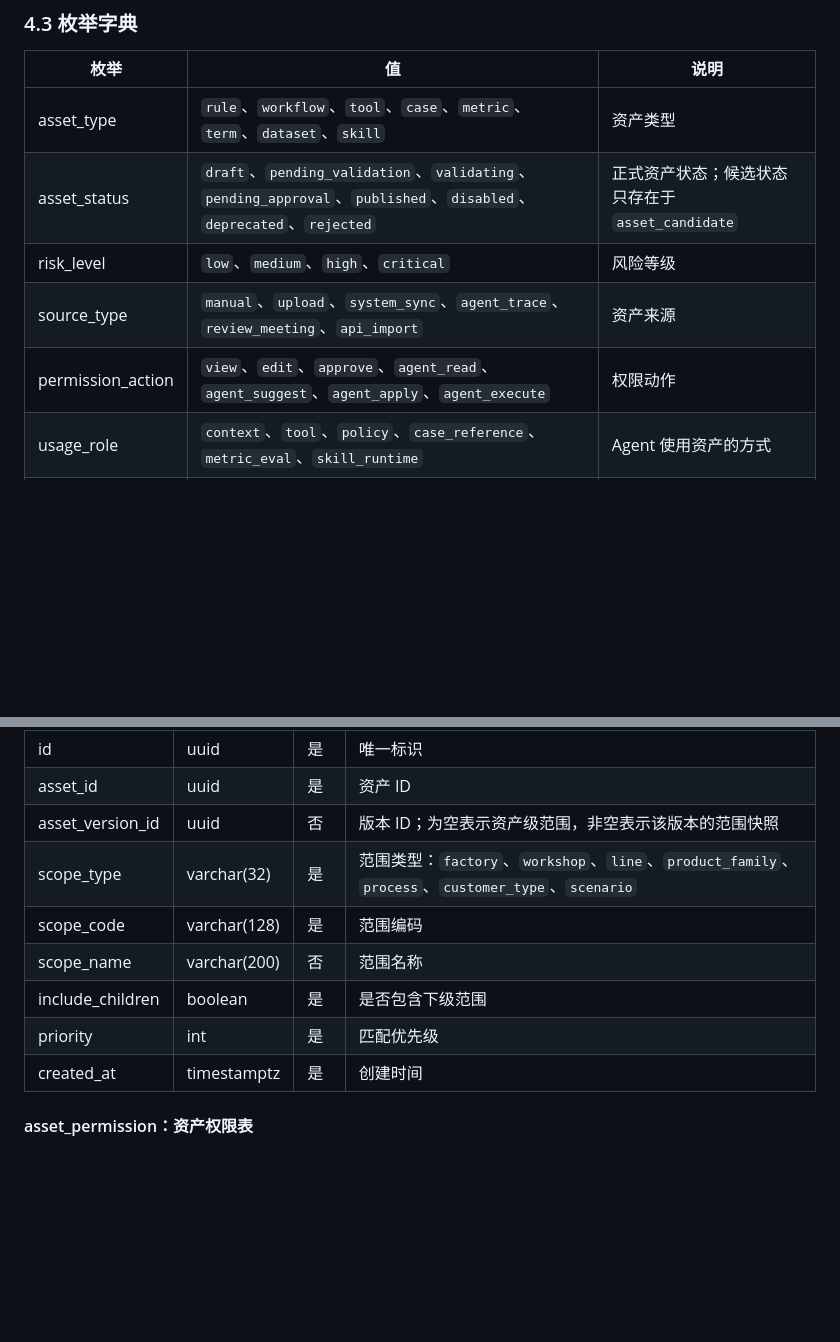
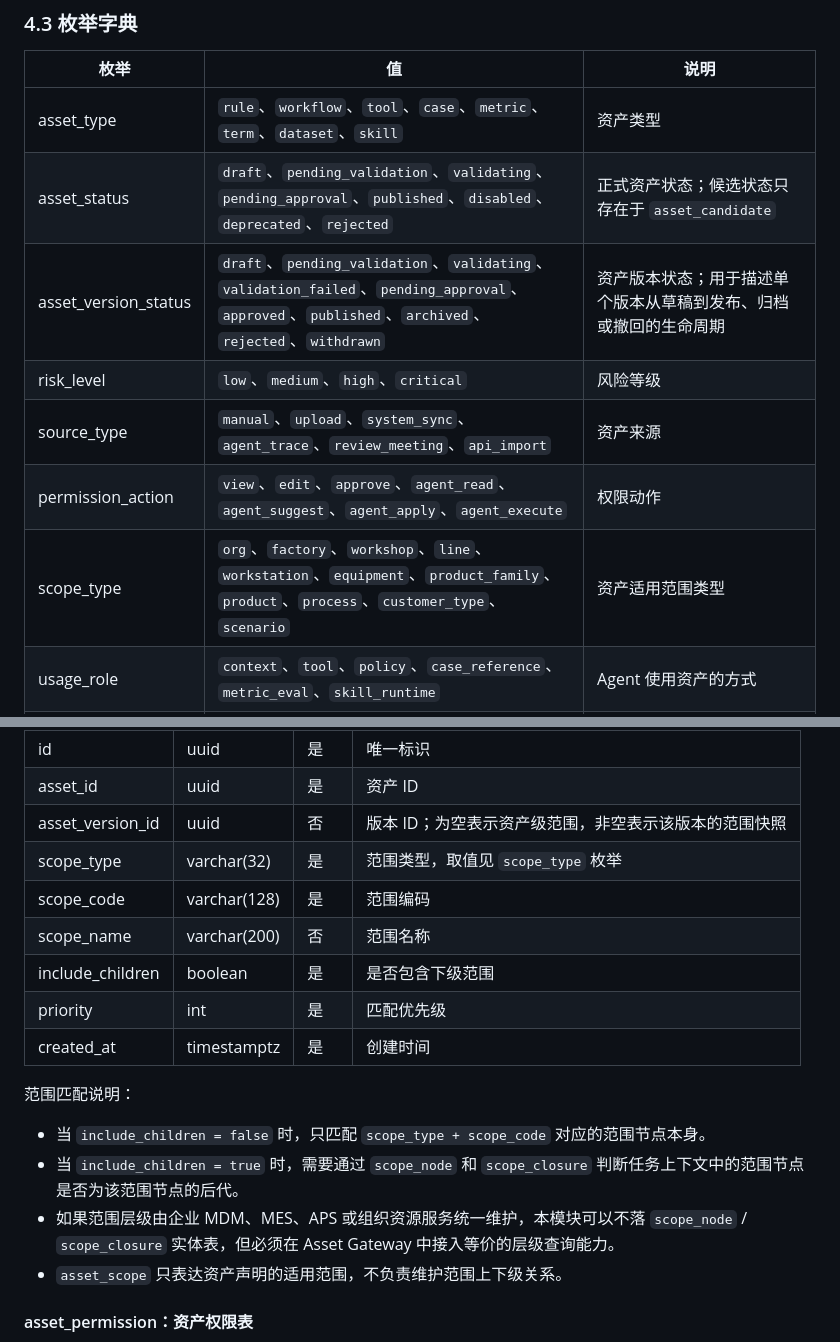
Before and after one commit to jkssgx/AgentAsset, a Markdown page: SDD.md, 2 parts joined by grey strips. Rendered like a GitHub page; blank space fills up the shorter version.

Commit message:
Extend scope hierarchy and asset version states

```diff
--- a/SDD.md
+++ b/SDD.md
@@ -344,9 +346,11 @@ erDiagram
 | --- | --- | --- |
 | asset_type | `rule`、`workflow`、`tool`、`case`、`metric`、`term`、`dataset`、`skill` | 资产类型 |
 | asset_status | `draft`、`pending_validation`、`validating`、`pending_approval`、`published`、`disabled`、`deprecated`、`rejected` | 正式资产状态；候选状态只存在于 `asset_candidate` |
+| asset_version_status | `draft`、`pending_validation`、`validating`、`validation_failed`、`pending_approval`、`approved`、`published`、`archived`、`rejected`、`withdrawn` | 资产版本状态；用于描述单个版本从草稿到发布、归档或撤回的生命周期 |
 | risk_level | `low`、`medium`、`high`、`critical` | 风险等级 |
 | source_type | `manual`、`upload`、`system_sync`、`agent_trace`、`review_meeting`、`api_import` | 资产来源 |
 | permission_action | `view`、`edit`、`approve`、`agent_read`、`agent_suggest`、`agent_apply`、`agent_execute` | 权限动作 |
+| scope_type | `org`、`factory`、`workshop`、`line`、`workstation`、`equipment`、`product_family`、`product`、`process`、`customer_type`、`scenario` | 资产适用范围类型 |
 | usage_role | `context`、`tool`、`policy`、`case_reference`、`metric_eval`、`skill_runtime` | Agent 使用资产的方式 |
 | validation_status | `not_started`、`running`、`passed`、`failed`、`warning`、`cancelled` | 验证状态 |
 | approval_status | `pending`、`approved`、`rejected`、`withdrawn`、`cancelled` | 审批状态 |
@@ -442,12 +501,19 @@ erDiagram
 | id | uuid | 是 | 唯一标识 |
 | asset_id | uuid | 是 | 资产 ID |
 | asset_version_id | uuid | 否 | 版本 ID；为空表示资产级范围，非空表示该版本的范围快照 |
-| scope_type | varchar(32) | 是 | 范围类型：`factory`、`workshop`、`line`、`product_family`、`process`、`customer_type`、`scenario` |
+| scope_type | varchar(32) | 是 | 范围类型，取值见 `scope_type` 枚举 |
 | scope_code | varchar(128) | 是 | 范围编码 |
 | scope_name | varchar(200) | 否 | 范围名称 |
 | include_children | boolean | 是 | 是否包含下级范围 |
 | priority | int | 是 | 匹配优先级 |
 | created_at | timestamptz | 是 | 创建时间 |
+
+范围匹配说明：
+
+- 当 `include_children = false` 时，只匹配 `scope_type + scope_code` 对应的范围节点本身。
+- 当 `include_children = true` 时，需要通过 `scope_node` 和 `scope_closure` 判断任务上下文中的范围节点是否为该范围节点的后代。
+- 如果范围层级由企业 MDM、MES、APS 或组织资源服务统一维护，本模块可以不落 `scope_node` / `scope_closure` 实体表，但必须在 Asset Gateway 中接入等价的层级查询能力。
+- `asset_scope` 只表达资产声明的适用范围，不负责维护范围上下级关系。
 
 #### asset_permission：资产权限表
 
```
Also changed, not shown: other parts of SDD.md (+57 -0 lines), progress.md (+2 -0 lines).
